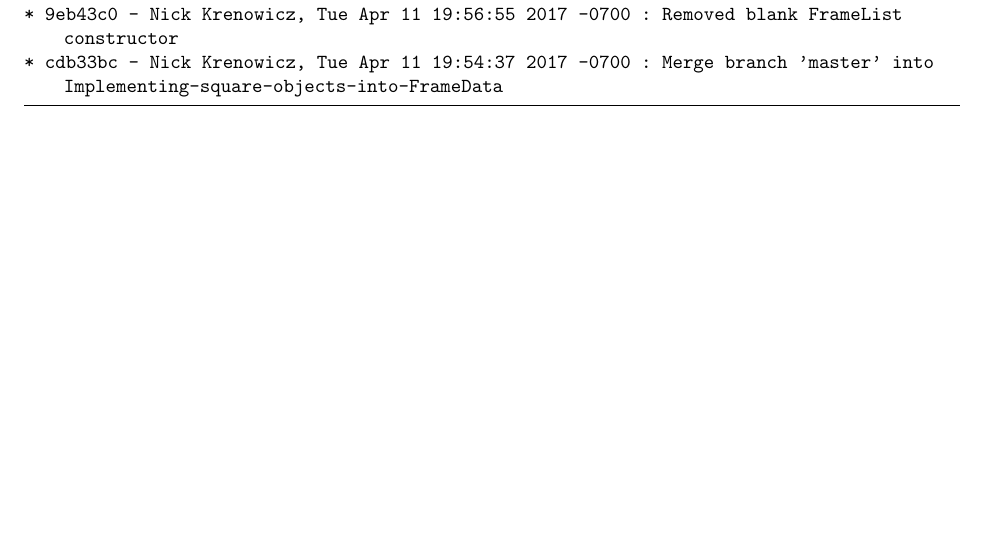
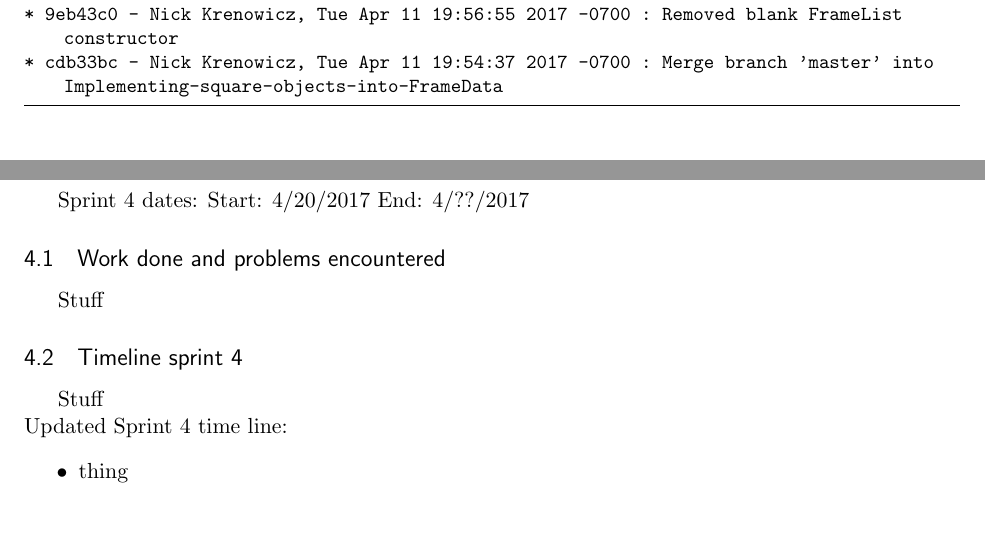
Before and after one commit to CS383Team2/Goofy_Lights_Editor, a LaTeX document (doc/Goofy_Lights_Editor_Master_Doc.tex): part of page 28 of 28 before the commit and two parts of pages 28 and 29 of 31 after it, the two joined at a grey line, cut so that both start at the same text. The pictures show the PDF file doc/Goofy_Lights_Editor_Master_Doc.pdf that the author committed with the source.

Commit message:
Doc update & sprint 4 outline

```diff
--- a/doc/Goofy_Lights_Editor_Master_Doc.tex
+++ b/doc/Goofy_Lights_Editor_Master_Doc.tex
@@ -138,6 +138,9 @@ This project is a alteration of the Tower Lights Project done in previous semest
 The general outline of the development process can be simplified into three basic steps. Our first order of business was to start developing back-end functionality for the use cases specified (see appendix). Secondly, we created a basic GUI template to visualize layout, and speculate where extra functionality may be needed. Lastly, our focus was placed on integrating the back-end functionality we created with the GUI to bring everything together.
 
 \section{Sprint 1 \& 2}
+Preliminary Design:  Start: \date{3/06/2017}  End: \date{3/08/2017
+Sprint 1 dates:  Start: \date{3/23/2017}  End: \date{4/30/2017}
+Sprint 2 dates:  Start: \date{3/30/2017}  End: \date{4/9/2017}
 \subsubsection{Problems encountered}
 Some of the issues we have encountered as a team are presented below. Originally we created a set of global variables, that almost every function would need access to such as, row\#, col\#, and RGB data. This worked great for testing purposes, but has created scoping issues for future updates. We are currently working on changing all of the global variables previously mentioned into local variables. We are currently working on altering our existing functions to deal with this scope change from global to local. We also originally created a RGB type, and are now altering this to an already existing Qt RGB type called Qcolor. Lastly, we are currently considering data flow, and how data will be used be in our goofy lights editor, we have discussed creating some data flow diagrams to help visualize this process.
 
@@ -388,3 +391,20 @@ Git log since April 11th, 2017
 \lstinputlisting[language={}]{gitLog_sprint_3.log}
 
 
+
+\newpage
+\section{Sprint 4}
+Sprint 4 dates:  Start: \date{4/20/2017}  End: \date{4/??/2017}
+
+\subsection{Work done and problems encountered}
+Stuff
+
+\subsection{Timeline sprint 4}
+% the language={} disables language colorings
+%\lstinputlisting[language={}]{Timeline_sprint_3.txt}
+Stuff
+
+\noindent Updated Sprint 4 time line:
+\begin{itemize}
+	\item thing
+\end{itemize}
```
Also changed, not shown: doc/Goofy_Lights_Editor_Master_Doc.pdf, doc/Goofy_Lights_Editor_Master_Doc.tex (28 more changed lines).
